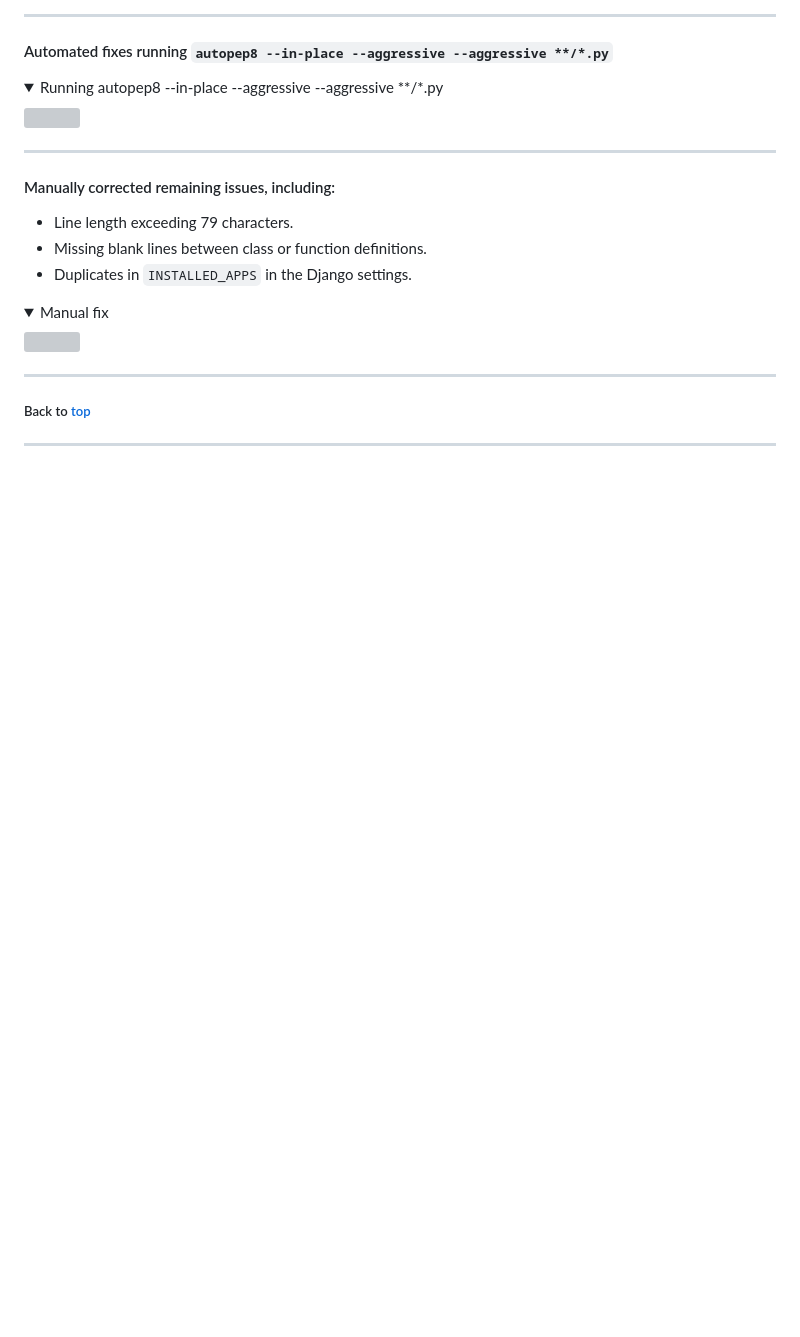
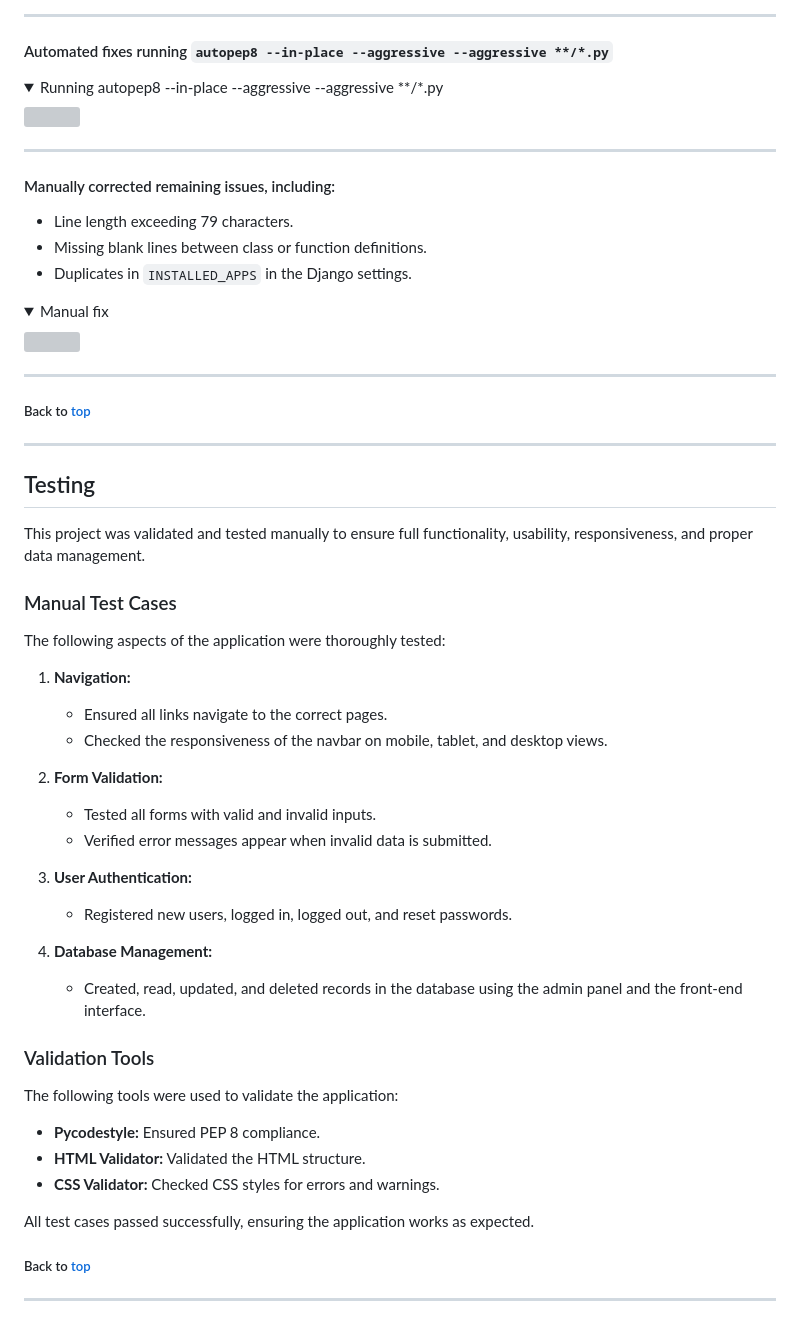
Before and after one commit to MABSWE/PP4, a Markdown page: README.md, the part around the change. GitHub-like rendering; folded sections open; blank space fills up the shorter version; grey boxes are pictures that could not be loaded.

Commit message:
Add Testing info to README.md

```diff
--- a/README.md
+++ b/README.md
@@ -176,3 +176,35 @@ Service was used to check the Python code. To ensure that all Python code adhere
 <details><summary>Manual fix</summary><img src="blog/static/images/validation/pep8_4.png"></details><hr>
 
 ##### Back to [top](#table-of-contents)<hr>
+
+
+## Testing
+
+This project was validated and tested manually to ensure full functionality, usability, responsiveness, and proper data management.
+
+### Manual Test Cases
+The following aspects of the application were thoroughly tested:
+
+1. **Navigation:**
+   - Ensured all links navigate to the correct pages.
+   - Checked the responsiveness of the navbar on mobile, tablet, and desktop views.
+
+2. **Form Validation:**
+   - Tested all forms with valid and invalid inputs.
+   - Verified error messages appear when invalid data is submitted.
+
+3. **User Authentication:**
+   - Registered new users, logged in, logged out, and reset passwords.
+
+4. **Database Management:**
+   - Created, read, updated, and deleted records in the database using the admin panel and the front-end interface.
+
+### Validation Tools
+The following tools were used to validate the application:
+- **Pycodestyle:** Ensured PEP 8 compliance.
+- **HTML Validator:** Validated the HTML structure.
+- **CSS Validator:** Checked CSS styles for errors and warnings.
+
+All test cases passed successfully, ensuring the application works as expected.
+
+##### Back to [top](#table-of-contents)<hr>
```
